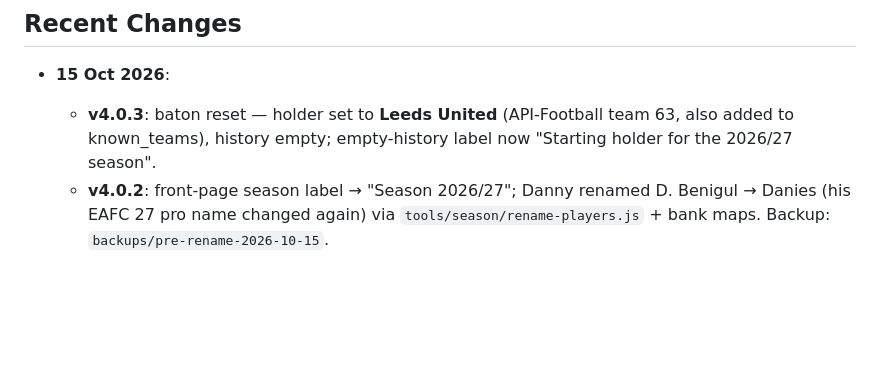
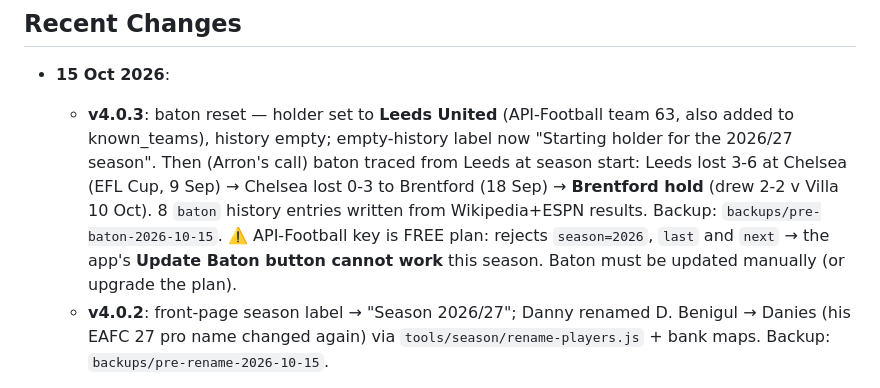
Before and after one commit to arrondean15-hash/Booze-Baton, a Markdown page: CLAUDE.md, the part around the change. Drawn GitHub-style; blank space fills up the shorter version.

Commit message:
Docs: baton chain to Brentford; API-Football free-plan limit
Co-Authored-By: Claude Opus 5.5 <noreply@anthropic.com>
Claude-Session: https://claude.ai/code/session_01W23MKh3tZVdrk2WMjVpRAV

```diff
--- a/CLAUDE.md
+++ b/CLAUDE.md
@@ -178,6 +178,11 @@ The app limits Firestore realtime listeners to prevent excessive reads:
 - **15 Oct 2026**:
   - **v4.0.3**: baton reset — holder set to **Leeds United** (API-Football team 63, also added to known_teams),
     history empty; empty-history label now "Starting holder for the 2026/27 season".
+    Then (Arron's call) baton traced from Leeds at season start: Leeds lost 3-6 at Chelsea (EFL Cup, 9 Sep) →
+    Chelsea lost 0-3 to Brentford (18 Sep) → **Brentford hold** (drew 2-2 v Villa 10 Oct). 8 `baton` history entries
+    written from Wikipedia+ESPN results. Backup: `backups/pre-baton-2026-10-15`.
+    ⚠️ API-Football key is FREE plan: rejects `season=2026`, `last` and `next` → the app's **Update Baton
+    button cannot work** this season. Baton must be updated manually (or upgrade the plan).
   - **v4.0.2**: front-page season label → "Season 2026/27"; Danny renamed D. Benigul → Danies (his EAFC 27
     pro name changed again) via `tools/season/rename-players.js` + bank maps. Backup: `backups/pre-rename-2026-10-15`.
 - **09 Oct 2026**:
```
